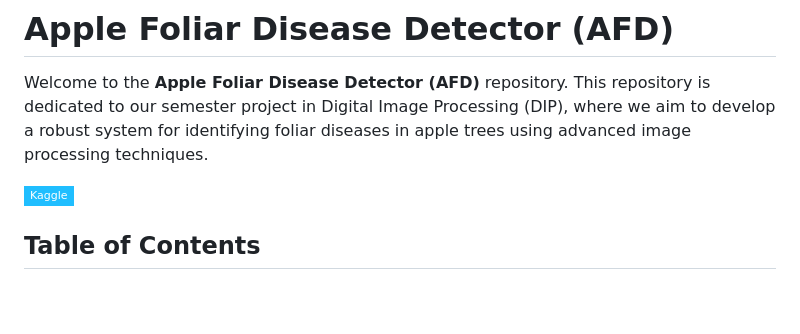
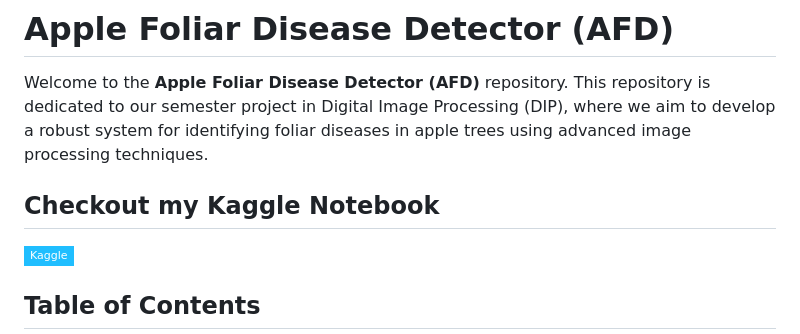
Before and after one commit to asadali27232/AFD-Detector_DIP-Project, a Markdown page: README.md, the part around the change. Rendered like a GitHub page; badges without logos; blank space fills up the shorter version.

```diff
--- a/README.md
+++ b/README.md
@@ -2,6 +2,7 @@
 
 Welcome to the **Apple Foliar Disease Detector (AFD)** repository. This repository is dedicated to our semester project in Digital Image Processing (DIP), where we aim to develop a robust system for identifying foliar diseases in apple trees using advanced image processing techniques.
 
+## Checkout my Kaggle Notebook
 [![Kaggle Badge](https://img.shields.io/badge/-Kaggle-20BEFF?style=flat-square&logo=kaggle&logoColor=white)](https://www.kaggle.com/code/asadali27232/afd-detector)
 
 ## Table of Contents
```
